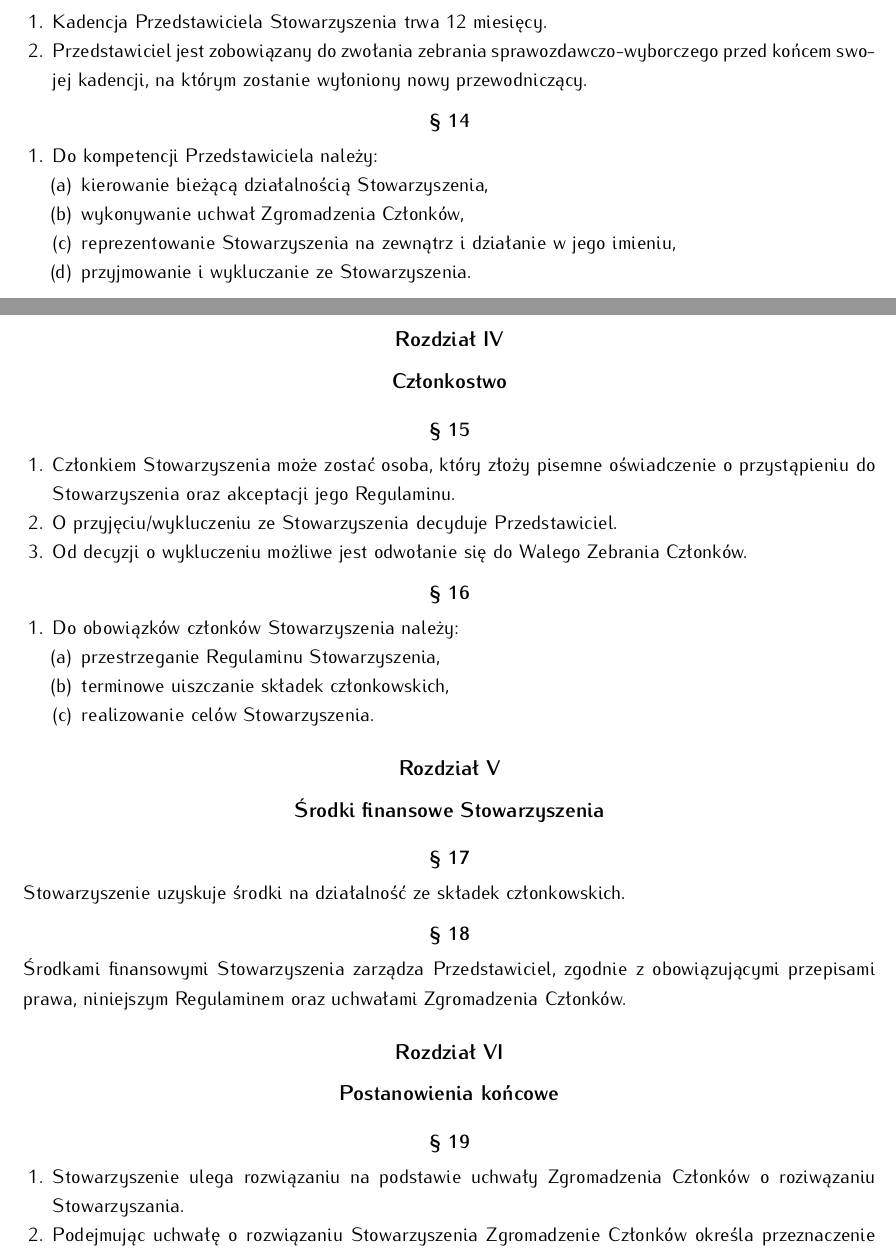
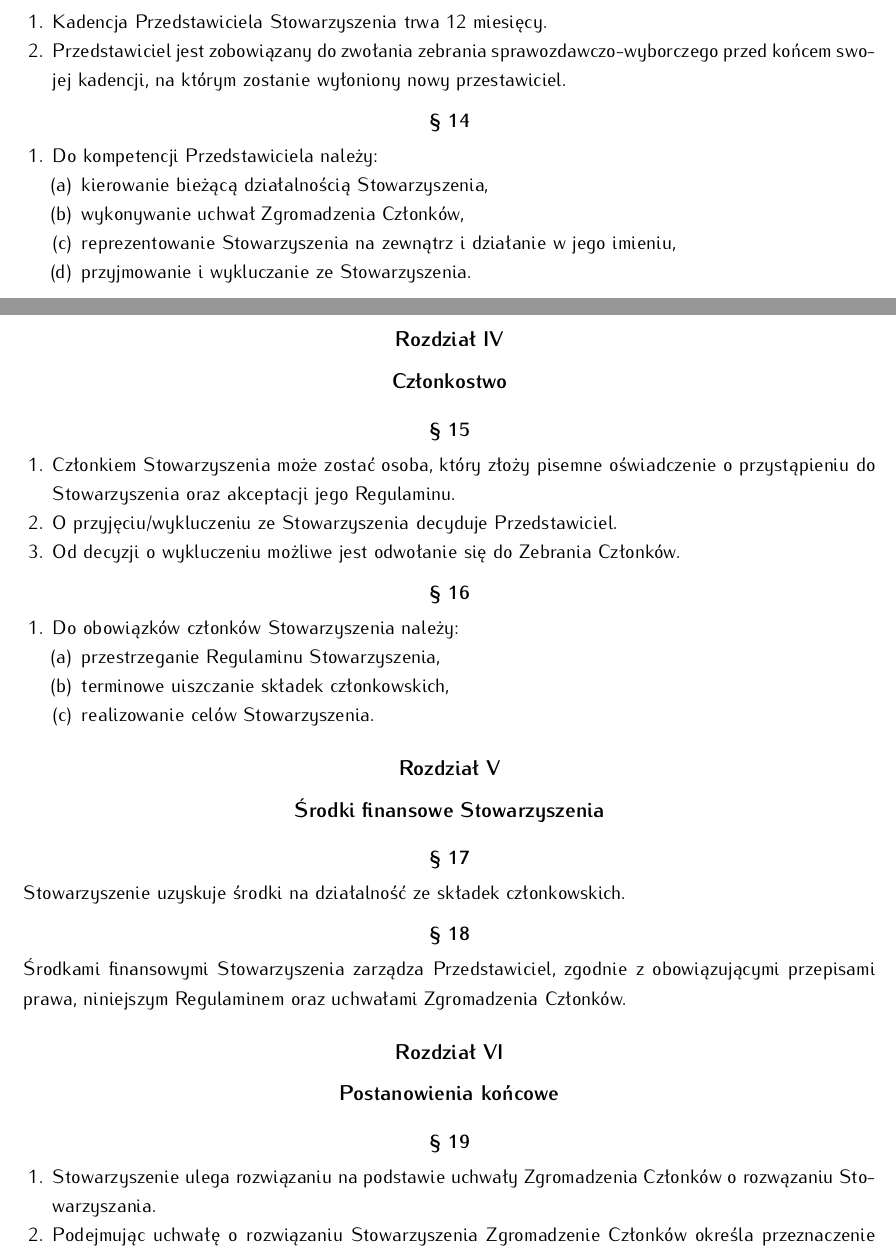
Before and after one commit to HackerspaceKRK/RegulaminStowarzyszenia, a LaTeX document (regulamin.tex): two parts of pages 2 and 3 of 3, joined at a grey line, cut so that both start at the same text. Compiled offline with pdfLaTeX.

Commit message:
Literówki
* Unifikacja Zebania i Walnego Zebrania.
* Zmiana przewodniczącego na przestawiciela w jedym z punktów
* Literówki

```diff
--- a/regulamin.tex
+++ b/regulamin.tex
@@ -159,7 +159,7 @@
 \begin{para}
  \begin{enumerate}
   \item Kadencja Przedstawiciela Stowarzyszenia trwa 12 miesięcy.
-  \item Przedstawiciel jest zobowiązany do zwołania zebrania sprawozdawczo-wyborczego przed końcem swojej kadencji, na którym zostanie wyłoniony nowy przewodniczący.
+  \item Przedstawiciel jest zobowiązany do zwołania zebrania sprawozdawczo-wyborczego przed końcem swojej kadencji, na którym zostanie wyłoniony nowy przestawiciel.
  \end{enumerate}
 \end{para}
 
@@ -182,7 +182,7 @@
  \begin{enumerate}
   \item Członkiem Stowarzyszenia może zostać osoba, który złoży pisemne oświadczenie o przystąpieniu do Stowarzyszenia oraz akceptacji jego Regulaminu.
   \item O przyjęciu/wykluczeniu ze Stowarzyszenia decyduje Przedstawiciel.
-  \item Od decyzji o wykluczeniu możliwe jest odwołanie się do Walego Zebrania Członków.
+  \item Od decyzji o wykluczeniu możliwe jest odwołanie się do Zebrania Członków.
  \end{enumerate}
 \end{para}
 
@@ -211,7 +211,7 @@
 
 \begin{para}
  \begin{enumerate}
-  \item Stowarzyszenie ulega rozwiązaniu na podstawie uchwały Zgromadzenia Członków o roziwązaniu Stowarzyszania.
+  \item Stowarzyszenie ulega rozwiązaniu na podstawie uchwały Zgromadzenia Członków o rozwązaniu Stowarzyszania.
   \item Podejmując uchwałę o rozwiązaniu Stowarzyszenia Zgromadzenie Członków określa przeznaczenie pozostałego majątku Stowarzyszenia.
   \item Stowarzyszenie rozwązuje się na skutek likwidacji lub połączenia fundacji z inną fundacją.
  \end{enumerate}
```
Also changed, not shown: regulamin.tex (2 more changed lines).
